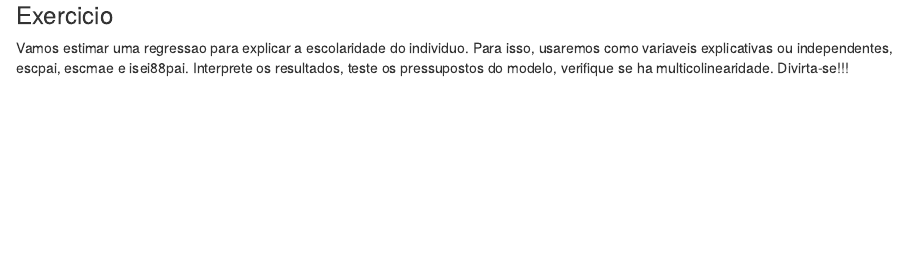
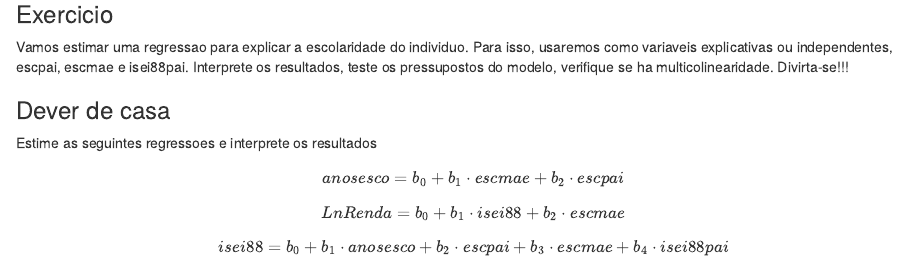
Before and after one commit to neylsoncrepalde/analytics, an R Markdown document (regressao_multipla_02.Rmd): the page in a window 1100 px wide, from 1830 px down. Rendered offline with R 4.5, knitr and Pandoc, with nearby package versions; some code elsewhere in the file could not run offline.

Commit message:
Add files via upload

```diff
--- a/regressao_multipla_02.Rmd
+++ b/regressao_multipla_02.Rmd
@@ -83,3 +83,13 @@ Vamos estimar uma regressao para explicar a escolaridade
 do individuo. Para isso, usaremos como variaveis explicativas ou independentes, escpai, escmae e isei88pai.
 Interprete os resultados, teste os pressupostos do modelo,
 verifique se ha multicolinearidade. Divirta-se!!!
+
+
+### Dever de casa
+Estime as seguintes regressoes e interprete os resultados
+
+$$anosesco = b_0 + b_1 \cdot escmae + b_2 \cdot escpai $$
+
+$$LnRenda = b_0 + b_1 \cdot isei88 + b_2 \cdot escmae $$
+
+$$isei88 = b_0 + b_1 \cdot anosesco + b_2 \cdot escpai + b_3 \cdot escmae + b_4 \cdot isei88pai $$
```
